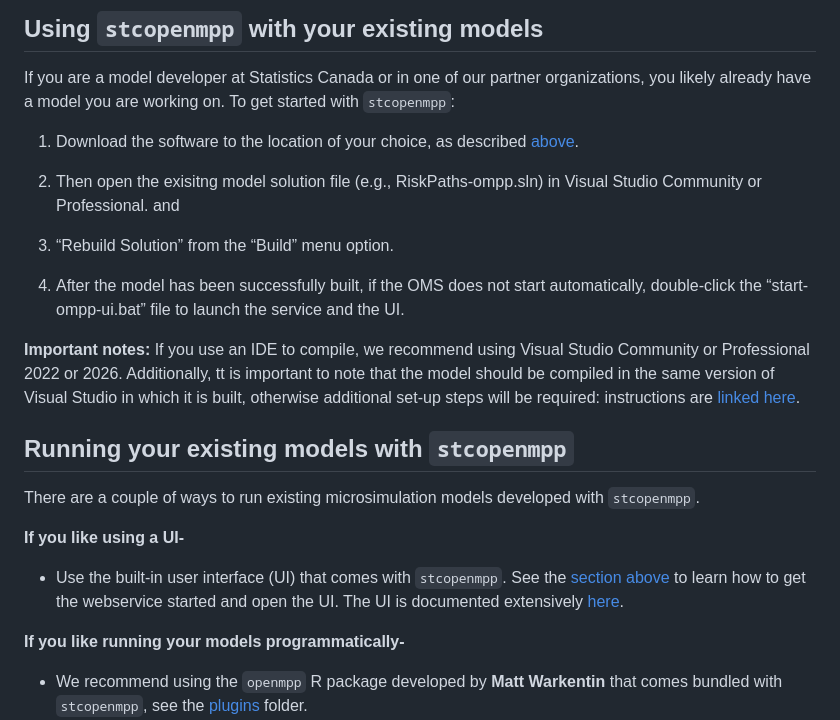
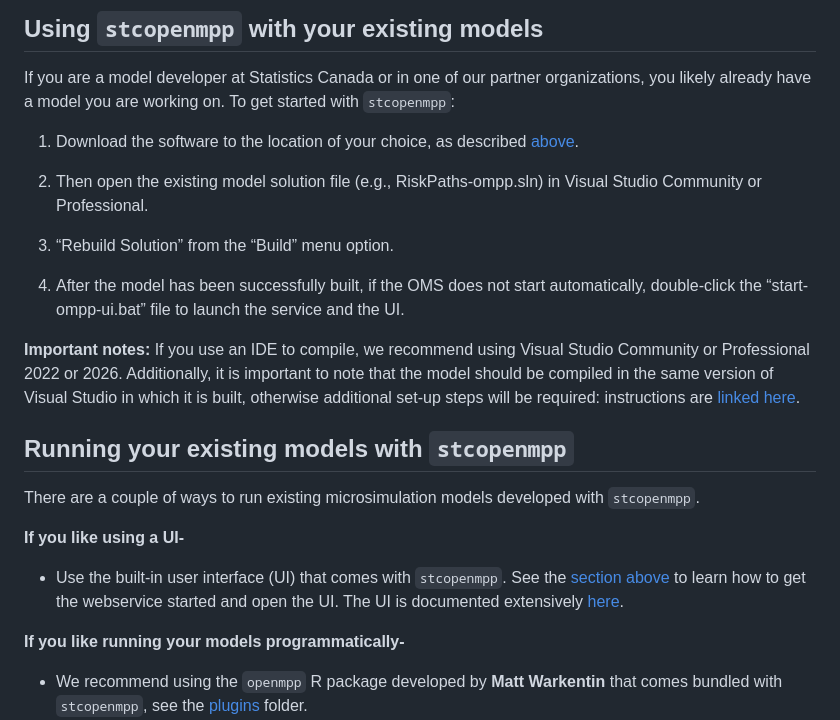
Before and after one commit to amc1999/stcopenmpp, a Markdown page: README.md, the part around one of its changes. Drawn GitHub-style.

Commit message:
Fix README typos

```diff
--- a/README.md
+++ b/README.md
@@ -81,13 +81,13 @@ If you are a model developer at Statistics Canada or in one of our partner organ
 
 1. Download the software to the location of your choice, as described [above](#download-and-install).
 
-2. Then open the exisitng model solution file (e.g., RiskPaths-ompp.sln) in Visual Studio Community or Professional. and
+2. Then open the existing model solution file (e.g., RiskPaths-ompp.sln) in Visual Studio Community or Professional.
 
 3. “Rebuild Solution” from the “Build” menu option.
 
 4. After the model has been successfully built, if the OMS does not start automatically, double-click the “start-ompp-ui.bat” file to launch the service and the UI.
 
-**Important notes:** If you use an IDE to compile, we recommend using Visual Studio Community or Professional 2022 or 2026. Additionally, tt is important to note that the model should be compiled in the same version of Visual Studio in which it is built, otherwise additional set-up steps will be required: instructions are <a href="https://github.com/openmpp/openmpp.github.io/wiki/Windows-Quick-Start-Developer#using-older-versions-of-visual-studio" target="_blank">linked here</a>.
+**Important notes:** If you use an IDE to compile, we recommend using Visual Studio Community or Professional 2022 or 2026. Additionally, it is important to note that the model should be compiled in the same version of Visual Studio in which it is built, otherwise additional set-up steps will be required: instructions are <a href="https://github.com/openmpp/openmpp.github.io/wiki/Windows-Quick-Start-Developer#using-older-versions-of-visual-studio" target="_blank">linked here</a>.
 
 ## Running your existing models with `stcopenmpp`
 
```
Also changed, not shown: other parts of README.md (+1 -1 lines).
